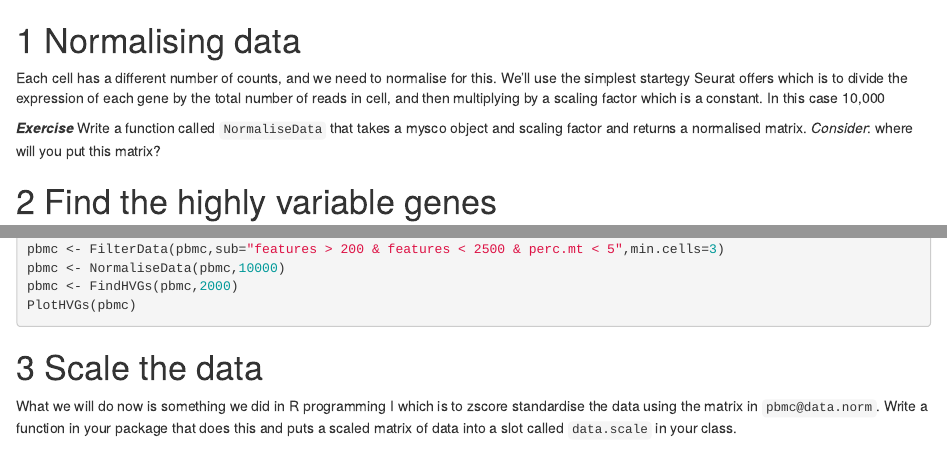
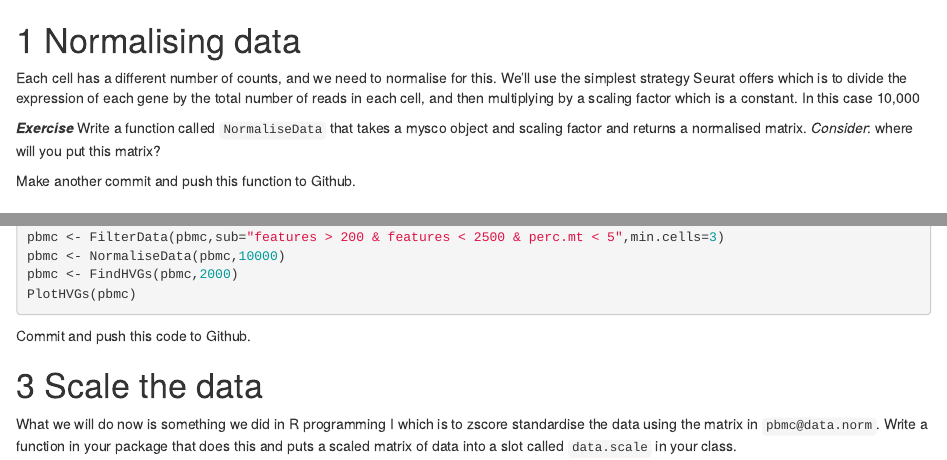
Before and after one commit to sccbioinformatics/R_programming_2, an R Markdown document (08-Norm_HVG_Scale_Data.Rmd): the page in a window 1100 px wide, from its top, and a second part further down, joined at a grey line. Rendered offline with R 4.5, knitr and Pandoc, with nearby package versions; drawn as R Markdown's standard HTML page in place of the format the file asks for.

Commit message:
fix typos

````diff
--- a/08-Norm_HVG_Scale_Data.Rmd
+++ b/08-Norm_HVG_Scale_Data.Rmd
@@ -1,8 +1,10 @@
 # Normalising data
 
-Each cell has a different number of counts, and we need to normalise for this. We'll use the simplest startegy Seurat offers which is to divide the expression of each gene by the total number of reads in cell, and then multiplying by a scaling factor which is a constant. In this case 10,000
+Each cell has a different number of counts, and we need to normalise for this. We'll use the simplest strategy Seurat offers which is to divide the expression of each gene by the total number of reads in each cell, and then multiplying by a scaling factor which is a constant. In this case 10,000
 
 ***Exercise*** Write a function called `NormaliseData` that takes a mysco object and scaling factor and returns a normalised matrix. *Consider*: where will you put this matrix?
+
+Make another commit and push this function to Github.
 
 # Find the highly variable genes
 
@@ -54,5 +56,7 @@ pbmc <- FindHVGs(pbmc,2000)
 PlotHVGs(pbmc)
 ```
 
+Commit and push this code to Github.
+
 # Scale the data
 What we will do now is something we did in R programming I which is to zscore standardise the data using the matrix in `pbmc@data.norm`. Write a function in your package that does this and puts a scaled matrix of data into a slot called `data.scale` in your class.
````
Also changed, not shown: 06-Making_the_package.Rmd (+1 -1 lines), 10-UMAPs.Rmd (+1 -1 lines).
